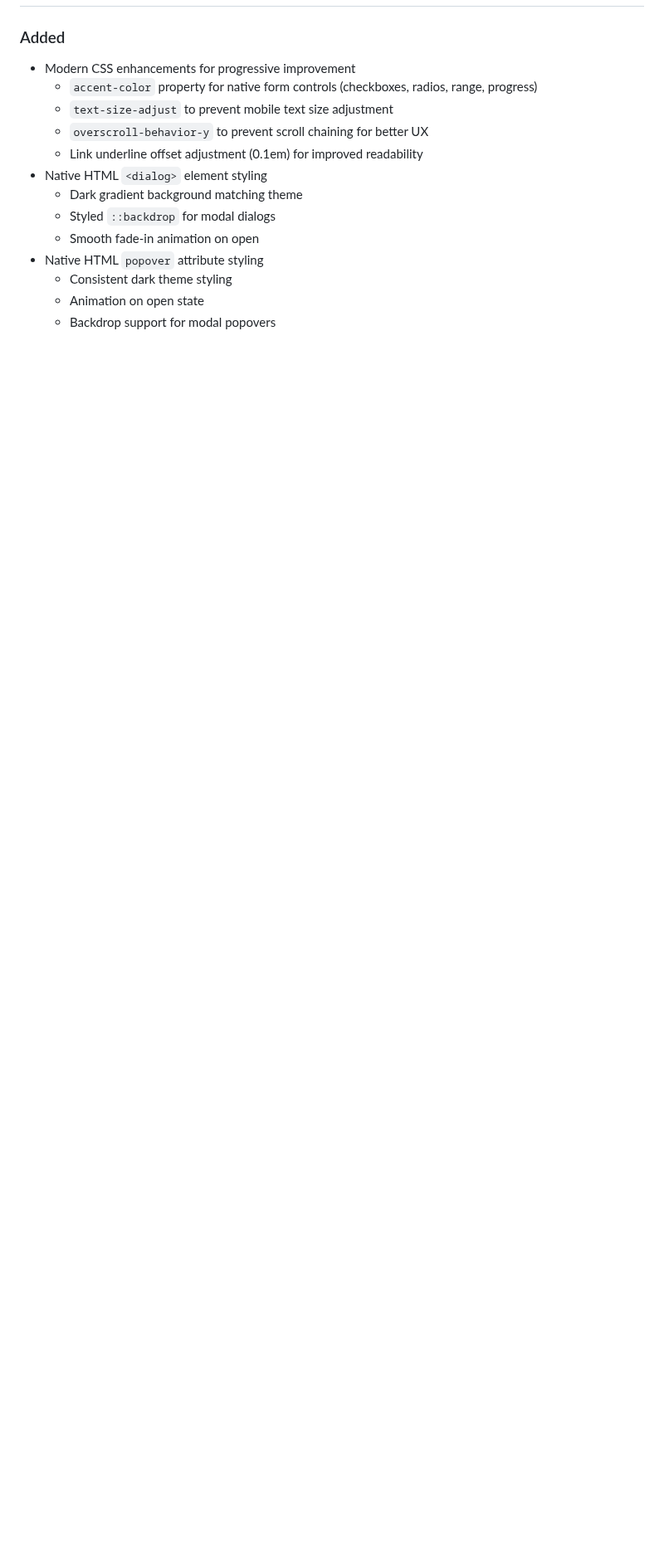
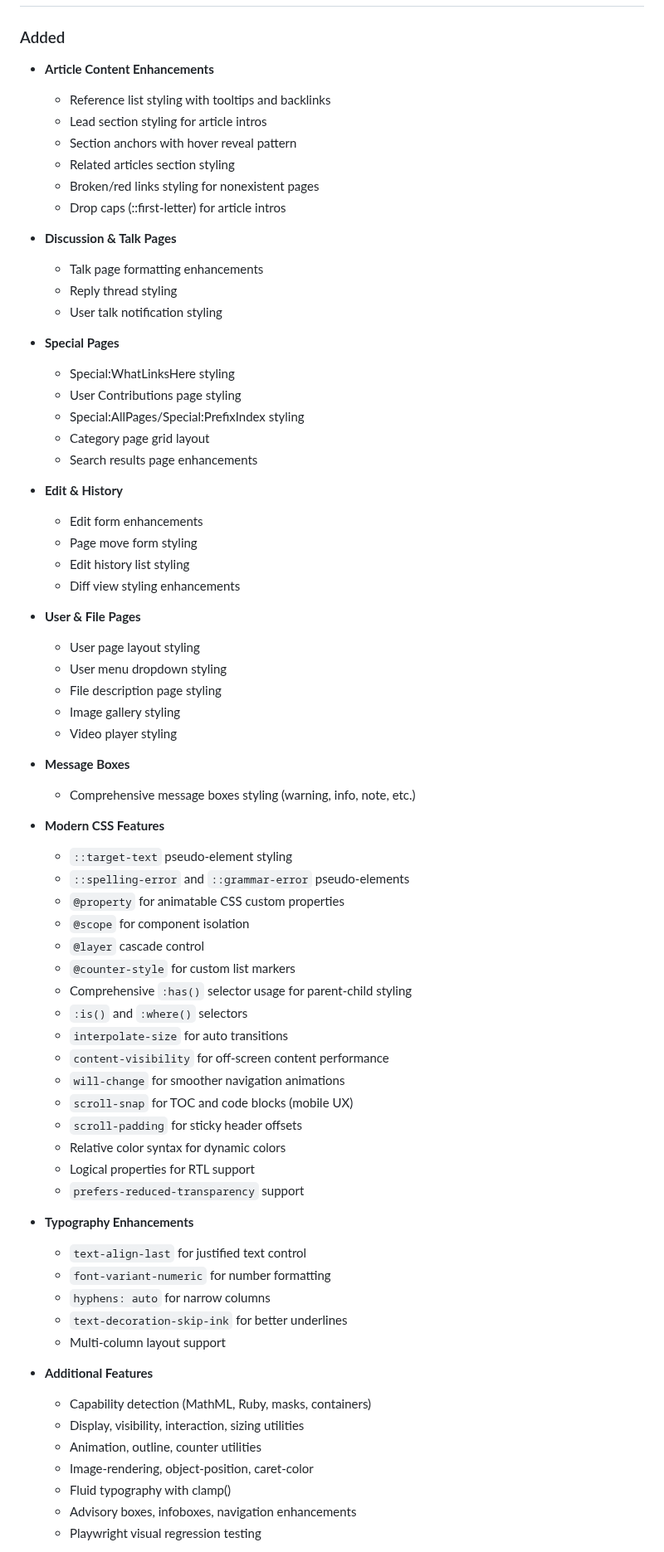
Before and after one commit to aaronedev/violet-void-theme_archwiki, a Markdown page: CHANGELOG.md, the part around one of its changes. Shown at 83% size. Rendered like a GitHub page; blank space fills up the shorter version.

Commit message:
docs: update CHANGELOG for 2026.03.10

```diff
--- a/CHANGELOG.md
+++ b/CHANGELOG.md
@@ -10,14 +12,71 @@ and this project adheres to date-based versioning (YYYY.MM.DD).
 ### Added
-- Modern CSS enhancements for progressive improvement
-  - `accent-color` property for native form controls (checkboxes, radios, range, progress)
-  - `text-size-adjust` to prevent mobile text size adjustment
-  - `overscroll-behavior-y` to prevent scroll chaining for better UX
-  - Link underline offset adjustment (0.1em) for improved readability
-- Native HTML `<dialog>` element styling
-  - Dark gradient background matching theme
-  - Styled `::backdrop` for modal dialogs
-  - Smooth fade-in animation on open
-- Native HTML `popover` attribute styling
-  - Consistent dark theme styling
-  - Animation on open state
-  - Backdrop support for modal popovers
+- **Article Content Enhancements**
+  - Reference list styling with tooltips and backlinks
+  - Lead section styling for article intros
+  - Section anchors with hover reveal pattern
+  - Related articles section styling
+  - Broken/red links styling for nonexistent pages
+  - Drop caps (::first-letter) for article intros
+
+- **Discussion & Talk Pages**
+  - Talk page formatting enhancements
+  - Reply thread styling
+  - User talk notification styling
+
+- **Special Pages**
+  - Special:WhatLinksHere styling
+  - User Contributions page styling
+  - Special:AllPages/Special:PrefixIndex styling
+  - Category page grid layout
+  - Search results page enhancements
+
+- **Edit & History**
+  - Edit form enhancements
+  - Page move form styling
+  - Edit history list styling
+  - Diff view styling enhancements
+
+- **User & File Pages**
+  - User page layout styling
+  - User menu dropdown styling
+  - File description page styling
+  - Image gallery styling
+  - Video player styling
+
+- **Message Boxes**
+  - Comprehensive message boxes styling (warning, info, note, etc.)
+
+- **Modern CSS Features**
+  - `::target-text` pseudo-element styling
+  - `::spelling-error` and `::grammar-error` pseudo-elements
+  - `@property` for animatable CSS custom properties
+  - `@scope` for component isolation
+  - `@layer` cascade control
+  - `@counter-style` for custom list markers
+  - Comprehensive `:has()` selector usage for parent-child styling
+  - `:is()` and `:where()` selectors
+  - `interpolate-size` for auto transitions
+  - `content-visibility` for off-screen content performance
+  - `will-change` for smoother navigation animations
+  - `scroll-snap` for TOC and code blocks (mobile UX)
+  - `scroll-padding` for sticky header offsets
+  - Relative color syntax for dynamic colors
+  - Logical properties for RTL support
+  - `prefers-reduced-transparency` support
+
+- **Typography Enhancements**
+  - `text-align-last` for justified text control
+  - `font-variant-numeric` for number formatting
+  - `hyphens: auto` for narrow columns
+  - `text-decoration-skip-ink` for better underlines
+  - Multi-column layout support
+
+- **Additional Features**
+  - Capability detection (MathML, Ruby, masks, containers)
+  - Display, visibility, interaction, sizing utilities
+  - Animation, outline, counter utilities
+  - Image-rendering, object-position, caret-color
+  - Fluid typography with clamp()
+  - Advisory boxes, infoboxes, navigation enhancements
+  - Playwright visual regression testing
+
```
Also changed, not shown: other parts of CHANGELOG.md (+19 -95 lines).
